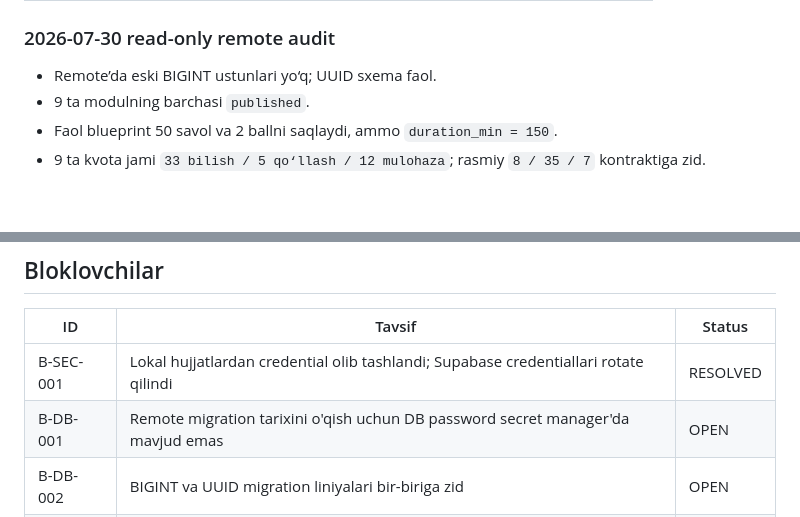
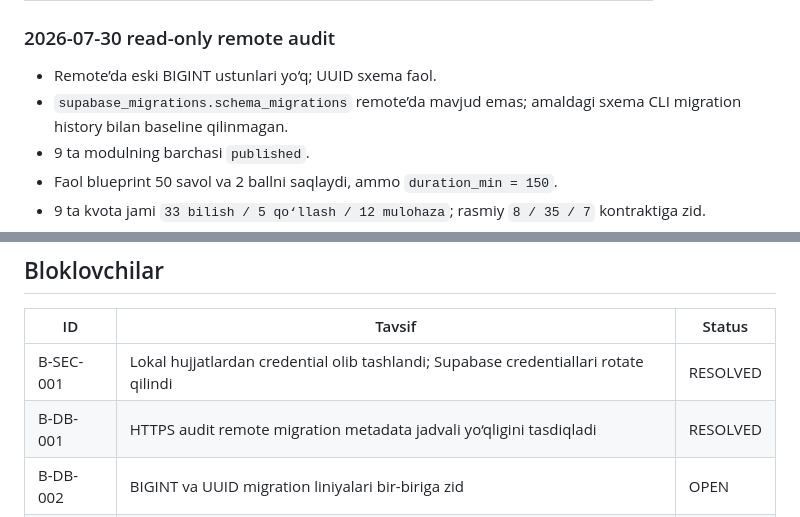
Before and after one commit to sarvar9417/attestatsiya, a Markdown page: PROJECT_STATE.md, 2 parts joined by grey strips. Drawn GitHub-style; blank space fills up the shorter version.

Commit message:
TASK-P0-003: record remote migration audit

```diff
--- a/PROJECT_STATE.md
+++ b/PROJECT_STATE.md
@@ -42,6 +42,8 @@
 ### 2026-07-30 read-only remote audit
 
 - Remote’da eski BIGINT ustunlari yo‘q; UUID sxema faol.
+- `supabase_migrations.schema_migrations` remote’da mavjud emas; amaldagi
+  sxema CLI migration history bilan baseline qilinmagan.
 - 9 ta modulning barchasi `published`.
 - Faol blueprint 50 savol va 2 ballni saqlaydi, ammo `duration_min = 150`.
 - 9 ta kvota jami `33 bilish / 5 qo‘llash / 12 mulohaza`; rasmiy
@@ -60,7 +62,7 @@
 | ID | Tavsif | Status |
 |----|--------|--------|
 | B-SEC-001 | Lokal hujjatlardan credential olib tashlandi; Supabase credentiallari rotate qilindi | RESOLVED |
-| B-DB-001 | Remote migration tarixini o'qish uchun DB password secret manager'da mavjud emas | OPEN |
+| B-DB-001 | HTTPS audit remote migration metadata jadvali yo‘qligini tasdiqladi | RESOLVED |
 | B-DB-002 | BIGINT va UUID migration liniyalari bir-biriga zid | OPEN |
 | B-QA-001 | CI secret scan, lint, typecheck, unit, build va E2E bilan yashil | RESOLVED |
 | B-001 | Y1/Y2/Y3 generatorlar (axborotHajmi, sanoqSistema, mantiqAmal, ipMaska) yozilmagan | OPEN |
```
Also changed, not shown: TASKS.md (+2 -2 lines).
